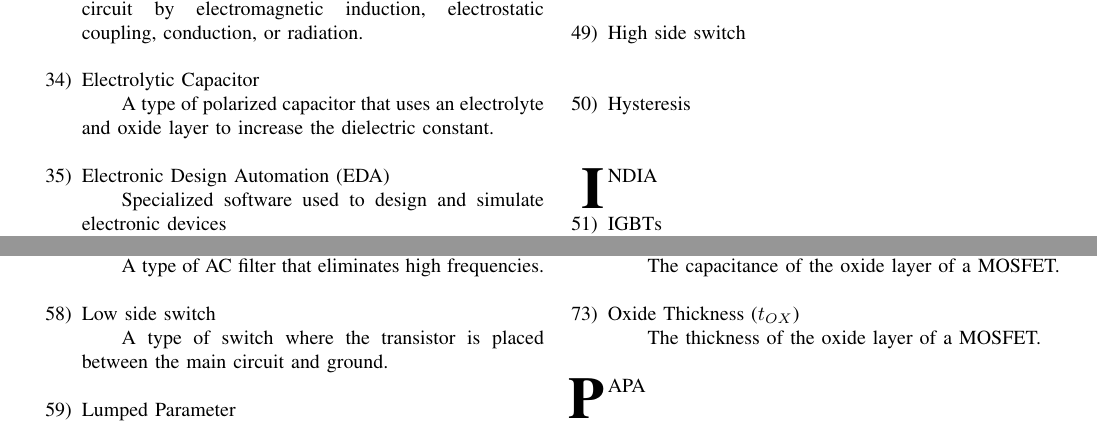
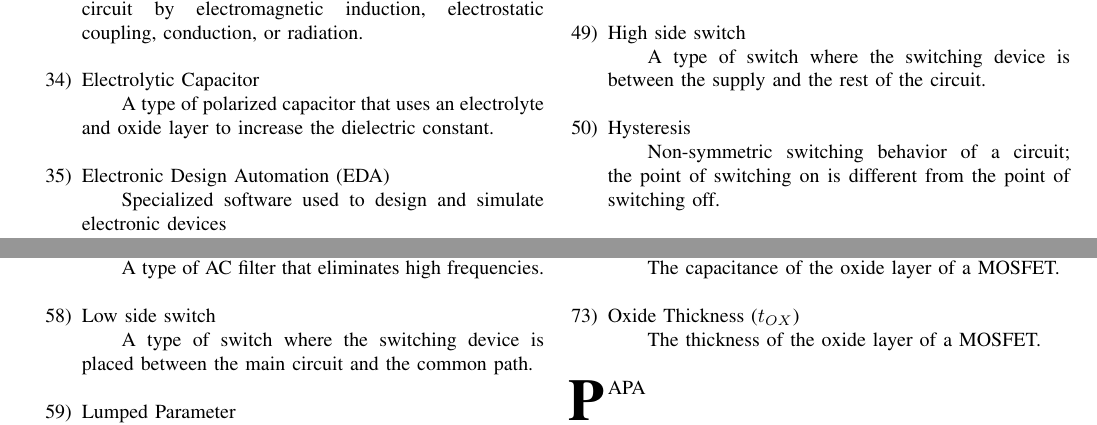
Before and after one commit to Adog64/Rowan-Classes, a LaTeX paper (4th-Semester-Spring-2023/Electronics/Glossary/glossary.tex): two parts of pages 2 and 3 of 4, joined at a grey line, cut so that both start at the same text. Compiled offline with pdfLaTeX; a missing font is replaced by an installed copy or a similar font; a LaTeX package or settings file that is missing is left out.

Commit message:
Updated glossary

```diff
--- a/4th-Semester-Spring-2023/Electronics/Glossary/glossary.tex
+++ b/4th-Semester-Spring-2023/Electronics/Glossary/glossary.tex
@@ -2,7 +2,7 @@
 
 \usepackage{enumerate}
 
-\title{Electronics Glossary}
+\title{Electronics I Glossary}
 \author{Aidan Sharpe}
 
 \begin{document}
@@ -131,9 +133,9 @@ This glossary contains definitions of useful terms in electronics. Please note t
 \item Half Wave Rectifier
   \subitem A device that restricts the output voltage to one pole.\\
 \item High side switch
-  \subitem \\
+  \subitem A type of switch where the switching device is between the supply and the rest of the circuit.\\
 \item Hysteresis
-  \subitem \\
+  \subitem Non-symmetric switching behavior of a circuit; the point of switching on is different from the point of switching off. \\
 
 % ========== I ============
 \IEEEPARstart{I}{ndia}\\
@@ -162,7 +164,7 @@ This glossary contains definitions of useful terms in electronics. Please note t
 \item Low pass filter
   \subitem A type of AC filter that eliminates high frequencies.\\
 \item Low side switch
-  \subitem A type of switch where the transistor is placed between the main circuit and ground.\\
+  \subitem A type of switch where the switching device is placed between the main circuit and the common path.\\
 \item Lumped Parameter
   \subitem \\
 \\
```
Also changed, not shown: 4th-Semester-Spring-2023/Electronics/Glossary/glossary.pdf, 4th-Semester-Spring-2023/Electronics/Glossary/glossary.tex (6 more changed lines), 4 other files.
